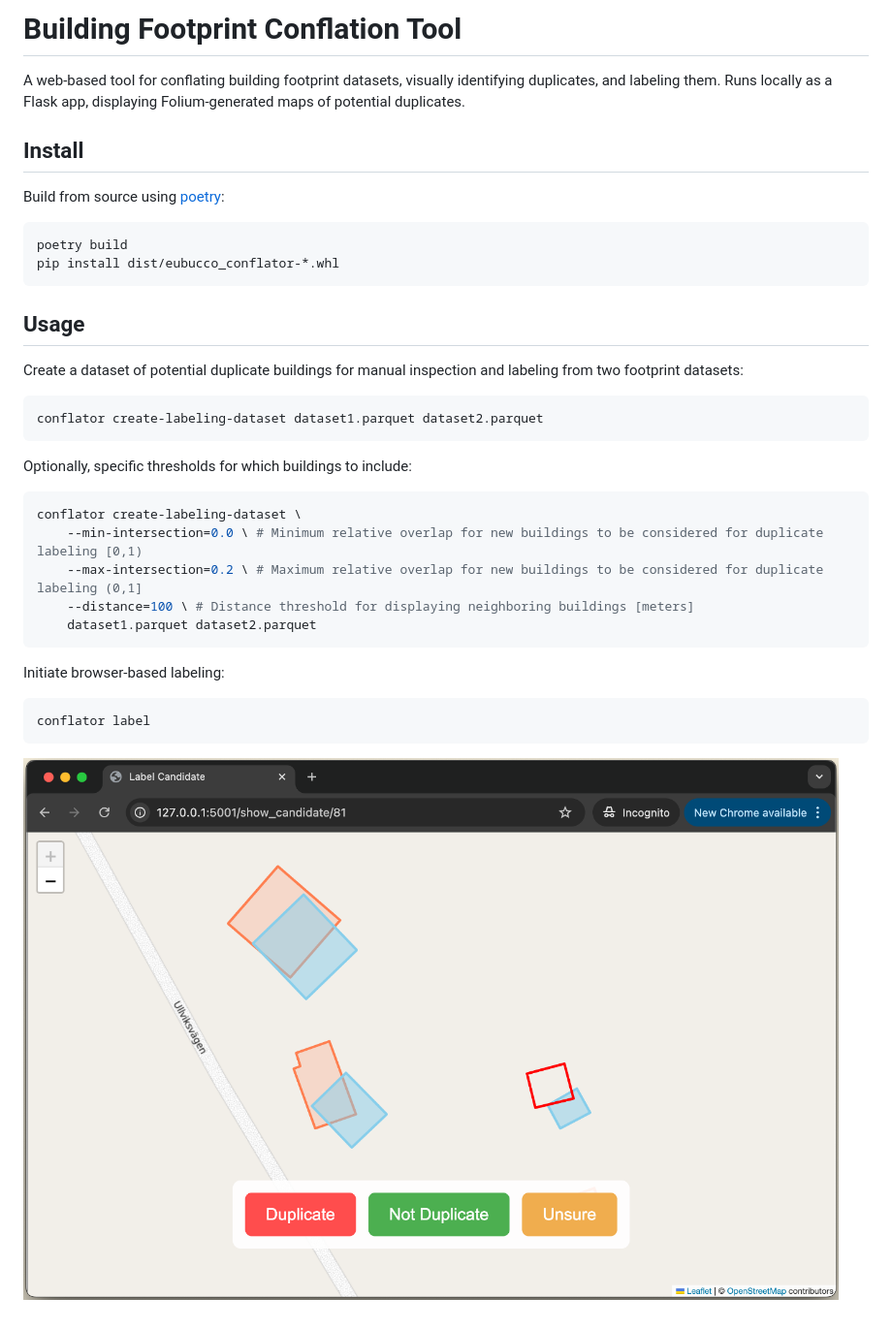
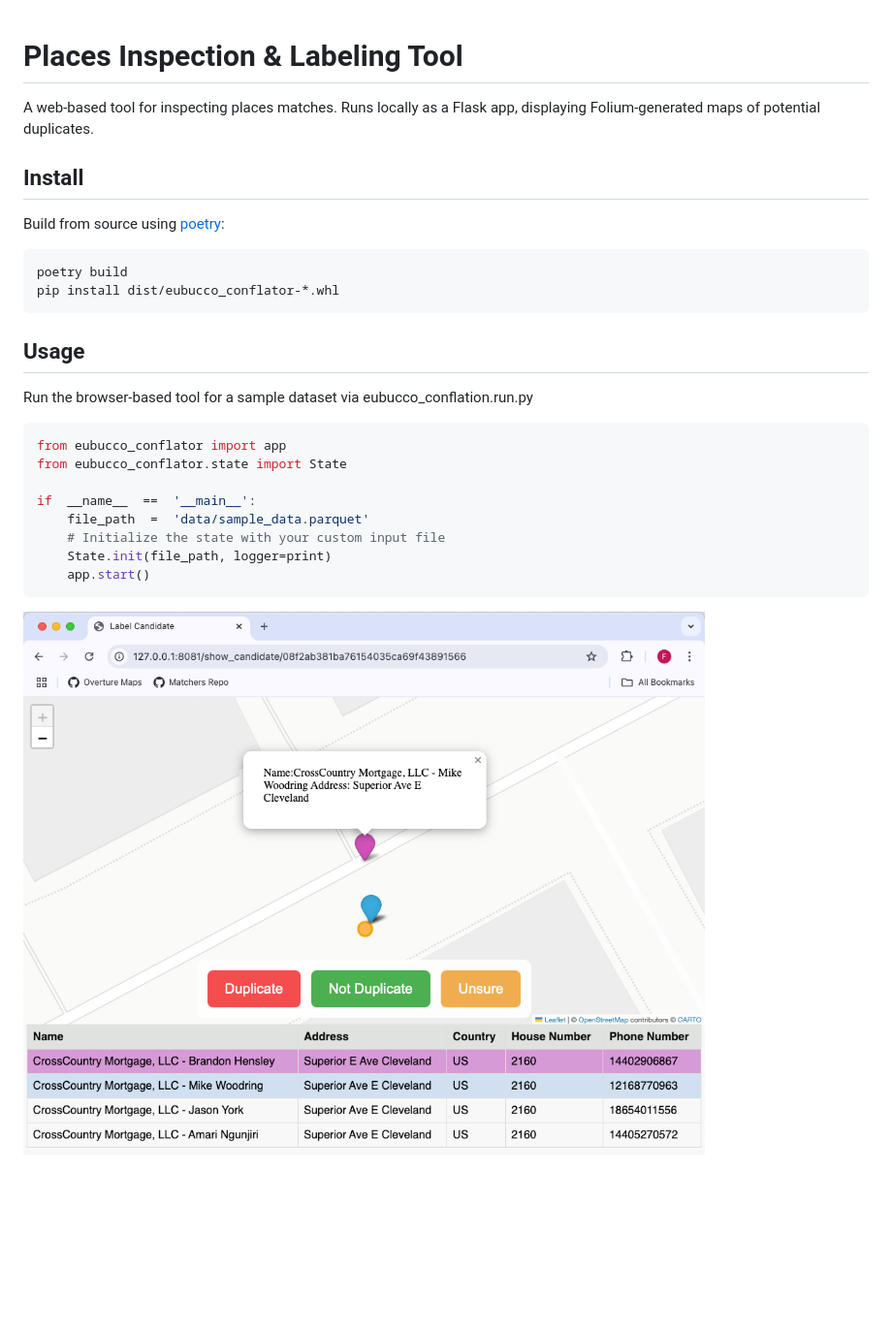
Before and after one commit to ai4up/geo-matcher, a Markdown page: README.md, the part around the change. Shown: that part at 97% size. Drawn GitHub-style; pictures changed too: example.png (deleted), poi_example.png (added); blank space fills up the shorter version.

````diff
--- a/README.md
+++ b/README.md
@@ -1,6 +1,7 @@
-# Building Footprint Conflation Tool
 
-A web-based tool for conflating building footprint datasets, visually identifying duplicates, and labeling them. Runs locally as a Flask app, displaying Folium-generated maps of potential duplicates.
+# Places Inspection & Labeling Tool
+
+A web-based tool for inspecting places matches. Runs locally as a Flask app, displaying Folium-generated maps of potential duplicates.
 
 
 ## Install
@@ -11,22 +12,15 @@ pip install dist/eubucco_conflator-*.whl
 ```
 
 ## Usage
-Create a dataset of potential duplicate buildings for manual inspection and labeling from two footprint datasets:
-```bash
-conflator create-labeling-dataset dataset1.parquet dataset2.parquet
+Run the browser-based tool for a sample dataset via eubucco_conflation.run.py
+```py
+from eubucco_conflator import app
+from eubucco_conflator.state import State
+
+if  __name__  ==  '__main__':
+	file_path  =  'data/sample_data.parquet'
+	# Initialize the state with your custom input file
+	State.init(file_path, logger=print)
+	app.start()
 ```
-Optionally, specific thresholds for which buildings to include:
-```bash
-conflator create-labeling-dataset \
-    --min-intersection=0.0 \ # Minimum relative overlap for new buildings to be considered for duplicate labeling [0,1)
-    --max-intersection=0.2 \ # Maximum relative overlap for new buildings to be considered for duplicate labeling (0,1]
-    --distance=100 \ # Distance threshold for displaying neighboring buildings [meters]
-    dataset1.parquet dataset2.parquet
-```
-
-Initiate browser-based labeling:
-```bash
-conflator label
-```
-
-![Example of Building Footprint Conflation Tool](example.png)
+![Example of Building Footprint Conflation Tool](poi_example.png)
````
